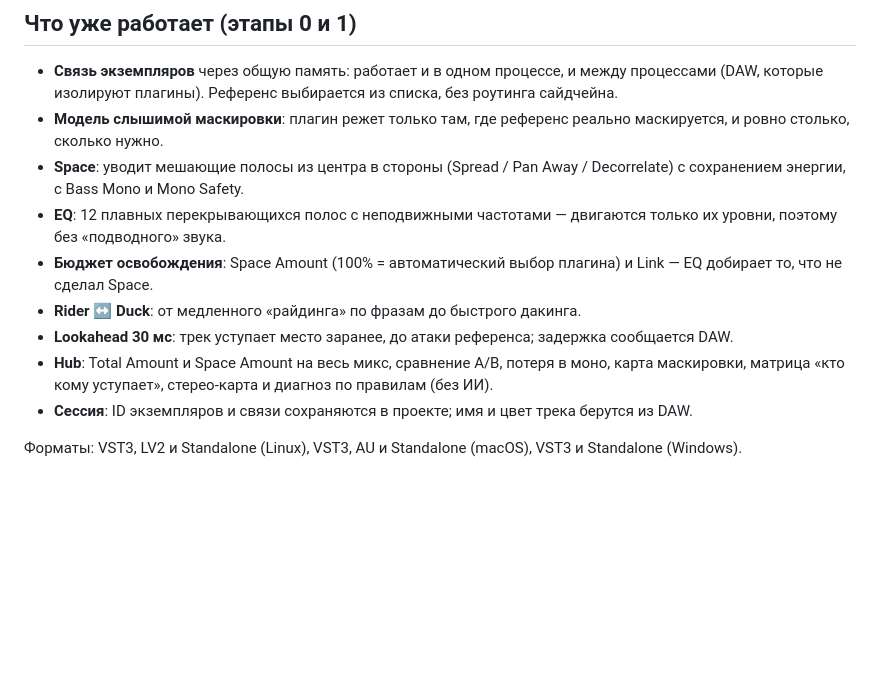
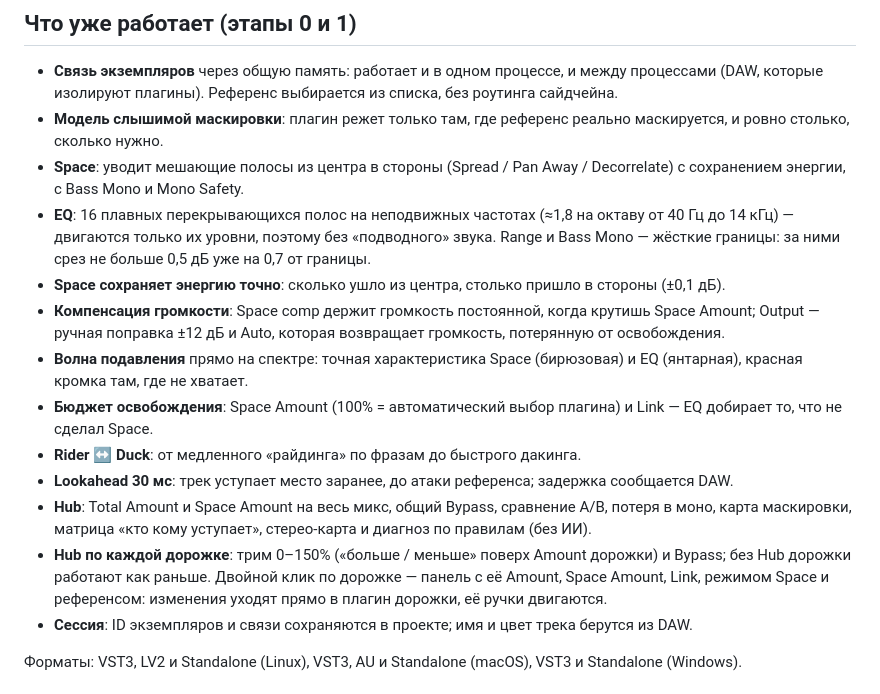
Before and after one commit to AlLayan-cyber/Freqfreaks, a Markdown page: README.md, the part around one of its changes. GitHub-like rendering; blank space fills up the shorter version.

```diff
--- a/README.md
+++ b/README.md
@@ -12,11 +13,15 @@
 - **Связь экземпляров** через общую память: работает и в одном процессе, и между процессами (DAW, которые изолируют плагины). Референс выбирается из списка, без роутинга сайдчейна.
 - **Модель слышимой маскировки**: плагин режет только там, где референс реально маскируется, и ровно столько, сколько нужно.
 - **Space**: уводит мешающие полосы из центра в стороны (Spread / Pan Away / Decorrelate) с сохранением энергии, с Bass Mono и Mono Safety.
-- **EQ**: 12 плавных перекрывающихся полос с неподвижными частотами — двигаются только их уровни, поэтому без «подводного» звука.
+- **EQ**: 16 плавных перекрывающихся полос на неподвижных частотах (≈1,8 на октаву от 40 Гц до 14 кГц) — двигаются только их уровни, поэтому без «подводного» звука. Range и Bass Mono — жёсткие границы: за ними срез не больше 0,5 дБ уже на 0,7 от границы.
+- **Space сохраняет энергию точно**: сколько ушло из центра, столько пришло в стороны (±0,1 дБ).
+- **Компенсация громкости**: Space comp держит громкость постоянной, когда крутишь Space Amount; Output — ручная поправка ±12 дБ и Auto, которая возвращает громкость, потерянную от освобождения.
+- **Волна подавления** прямо на спектре: точная характеристика Space (бирюзовая) и EQ (янтарная), красная кромка там, где не хватает.
 - **Бюджет освобождения**: Space Amount (100% = автоматический выбор плагина) и Link — EQ добирает то, что не сделал Space.
 - **Rider ↔ Duck**: от медленного «райдинга» по фразам до быстрого дакинга.
 - **Lookahead 30 мс**: трек уступает место заранее, до атаки референса; задержка сообщается DAW.
-- **Hub**: Total Amount и Space Amount на весь микс, сравнение A/B, потеря в моно, карта маскировки, матрица «кто кому уступает», стерео-карта и диагноз по правилам (без ИИ).
+- **Hub**: Total Amount и Space Amount на весь микс, общий Bypass, сравнение A/B, потеря в моно, карта маскировки, матрица «кто кому уступает», стерео-карта и диагноз по правилам (без ИИ).
+- **Hub по каждой дорожке**: трим 0–150% («больше / меньше» поверх Amount дорожки) и Bypass; без Hub дорожки работают как раньше. Двойной клик по дорожке — панель с её Amount, Space Amount, Link, режимом Space и референсом: изменения уходят прямо в плагин дорожки, её ручки двигаются.
 - **Сессия**: ID экземпляров и связи сохраняются в проекте; имя и цвет трека берутся из DAW.
 
 Форматы: VST3, LV2 и Standalone (Linux), VST3, AU и Standalone (macOS), VST3 и Standalone (Windows).
```
Also changed, not shown: other parts of README.md (+1 -0 lines), docs/screenshots/hub-map.png, docs/screenshots/hub-panel.png (added), docs/screenshots/track.png, 12 other files.
